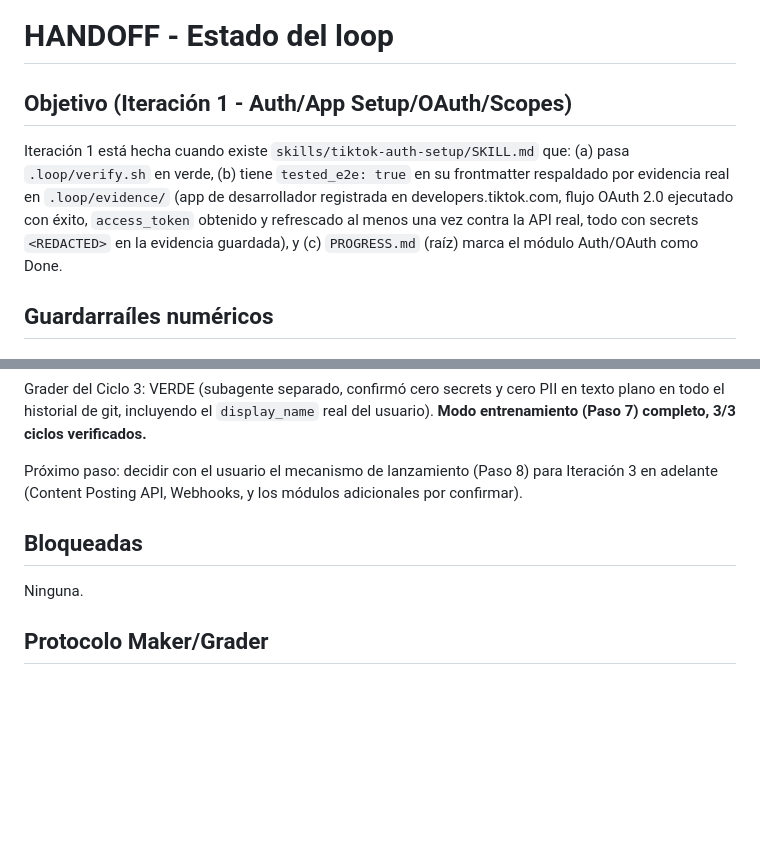
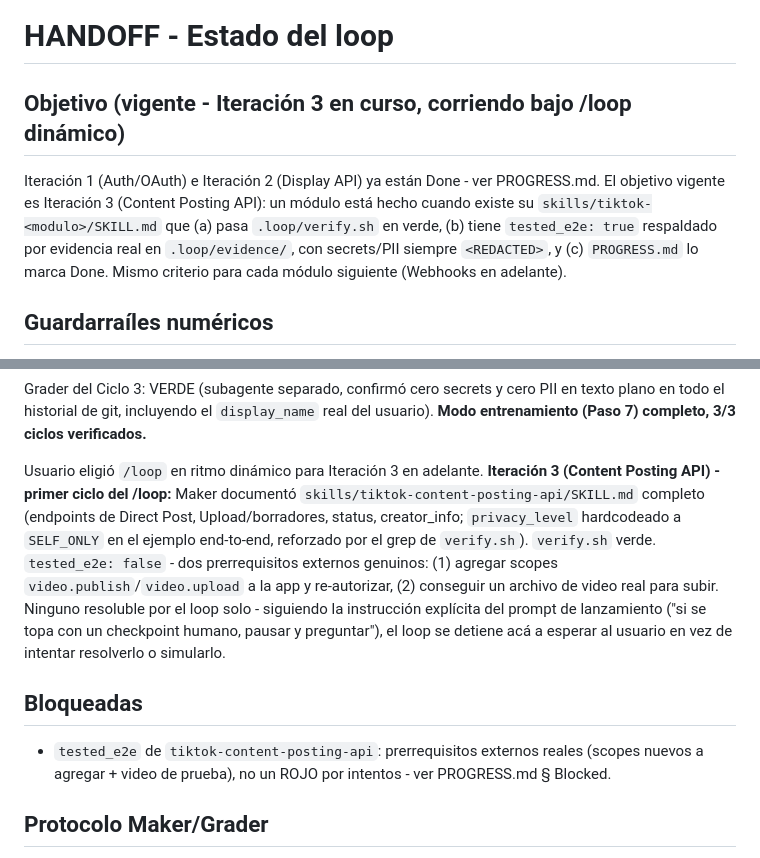
Before and after one commit to NaruXT/research-tiktok, a Markdown page: .loop/HANDOFF.md, 2 parts joined by grey strips. Rendered like a GitHub page; blank space fills up the shorter version.

```diff
--- a/.loop/HANDOFF.md
+++ b/.loop/HANDOFF.md
@@ -1,10 +1,7 @@
 # HANDOFF - Estado del loop
 
-## Objetivo (Iteración 1 - Auth/App Setup/OAuth/Scopes)
-Iteración 1 está hecha cuando existe `skills/tiktok-auth-setup/SKILL.md` que:
-(a) pasa `.loop/verify.sh` en verde,
-(b) tiene `tested_e2e: true` en su frontmatter respaldado por evidencia real en `.loop/evidence/` (app de desarrollador registrada en developers.tiktok.com, flujo OAuth 2.0 ejecutado con éxito, `access_token` obtenido y refrescado al menos una vez contra la API real, todo con secrets `<REDACTED>` en la evidencia guardada), y
-(c) `PROGRESS.md` (raíz) marca el módulo Auth/OAuth como Done.
+## Objetivo (vigente - Iteración 3 en curso, corriendo bajo /loop dinámico)
+Iteración 1 (Auth/OAuth) e Iteración 2 (Display API) ya están Done - ver PROGRESS.md. El objetivo vigente es Iteración 3 (Content Posting API): un módulo está hecho cuando existe su `skills/tiktok-<modulo>/SKILL.md` que (a) pasa `.loop/verify.sh` en verde, (b) tiene `tested_e2e: true` respaldado por evidencia real en `.loop/evidence/`, con secrets/PII siempre `<REDACTED>`, y (c) `PROGRESS.md` lo marca Done. Mismo criterio para cada módulo siguiente (Webhooks en adelante).
 
 ## Guardarraíles numéricos
 - Máximo por iteración (trabajo de documentación/código de la Skill en sí - `skills/**`, `SKILL.md`, evidencia): 4 archivos / 700 líneas
@@ -41,10 +38,10 @@ Con Iteración 2, el modo entrenamiento (Paso 7) ya corrió 3 ciclos completos:
 
 Grader del Ciclo 3: VERDE (subagente separado, confirmó cero secrets y cero PII en texto plano en todo el historial de git, incluyendo el `display_name` real del usuario). **Modo entrenamiento (Paso 7) completo, 3/3 ciclos verificados.**
 
-Próximo paso: decidir con el usuario el mecanismo de lanzamiento (Paso 8) para Iteración 3 en adelante (Content Posting API, Webhooks, y los módulos adicionales por confirmar).
+Usuario eligió `/loop` en ritmo dinámico para Iteración 3 en adelante. **Iteración 3 (Content Posting API) - primer ciclo del /loop:** Maker documentó `skills/tiktok-content-posting-api/SKILL.md` completo (endpoints de Direct Post, Upload/borradores, status, creator_info; `privacy_level` hardcodeado a `SELF_ONLY` en el ejemplo end-to-end, reforzado por el grep de `verify.sh`). `verify.sh` verde. `tested_e2e: false` - dos prerrequisitos externos genuinos: (1) agregar scopes `video.publish`/`video.upload` a la app y re-autorizar, (2) conseguir un archivo de video real para subir. Ninguno resoluble por el loop solo - siguiendo la instrucción explícita del prompt de lanzamiento ("si se topa con un checkpoint humano, pausar y preguntar"), el loop se detiene acá a esperar al usuario en vez de intentar resolverlo o simularlo.
 
 ## Bloqueadas
-Ninguna.
+- `tested_e2e` de `tiktok-content-posting-api`: prerrequisitos externos reales (scopes nuevos a agregar + video de prueba), no un ROJO por intentos - ver PROGRESS.md § Blocked.
 
 ## Protocolo Maker/Grader
 1. Maker: implementa el próximo ítem de `PROGRESS.md` → Next, corre `.loop/verify.sh`.
```
Also changed, not shown: PROGRESS.md (+3 -3 lines), skills/tiktok-content-posting-api/SKILL.md (added, +197 -0 lines).
